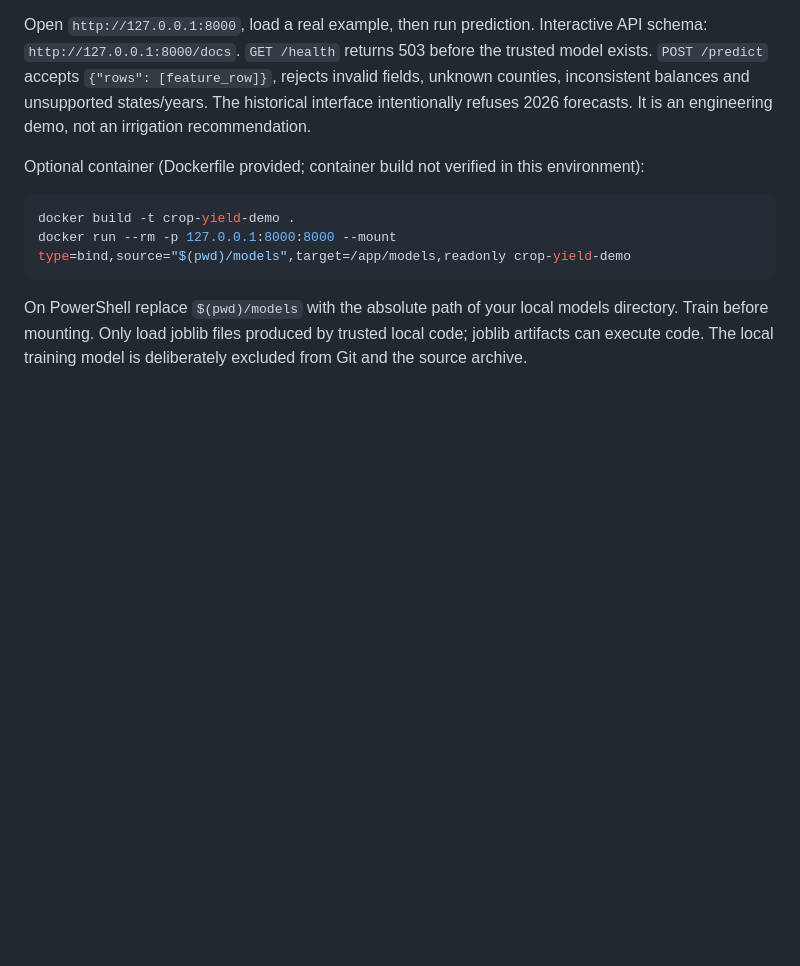
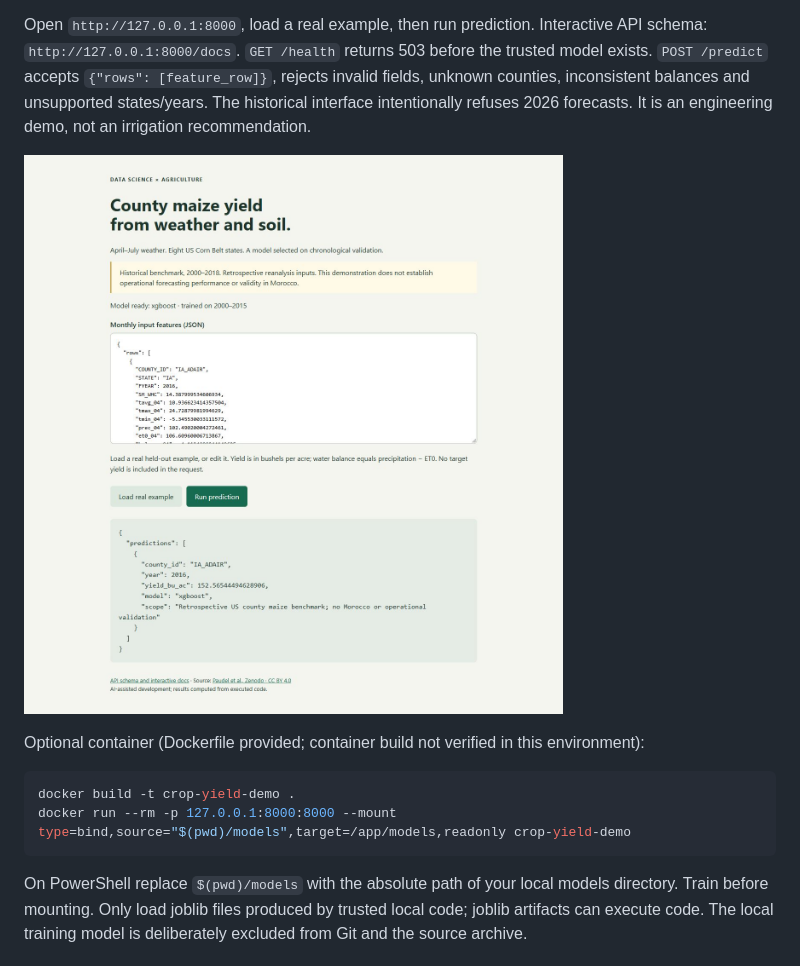
Before and after one commit to idrisslemnouni-crypto/crop-yield-prediction, a Markdown page: README.md, the part around the change. GitHub-like rendering; pictures changed too: reports/figures/app-demo.jpg (added); blank space fills up the shorter version.

````diff
--- a/README.md
+++ b/README.md
@@ -107,6 +107,8 @@ The GitHub clone URL is the intended publication target; until the repository is
 
 Open `http://127.0.0.1:8000`, load a real example, then run prediction. Interactive API schema: `http://127.0.0.1:8000/docs`. `GET /health` returns 503 before the trusted model exists. `POST /predict` accepts `{"rows": [feature_row]}`, rejects invalid fields, unknown counties, inconsistent balances and unsupported states/years. The historical interface intentionally refuses 2026 forecasts. It is an engineering demo, not an irrigation recommendation.
 
+![Verified local application and real prediction](reports/figures/app-demo.jpg)
+
 Optional container (Dockerfile provided; container build not verified in this environment):
 
 ```bash
````
Also changed, not shown: docs/github-issues.md (added, +21 -0 lines), docs/verification.md (added, +28 -0 lines), 2 other files.
